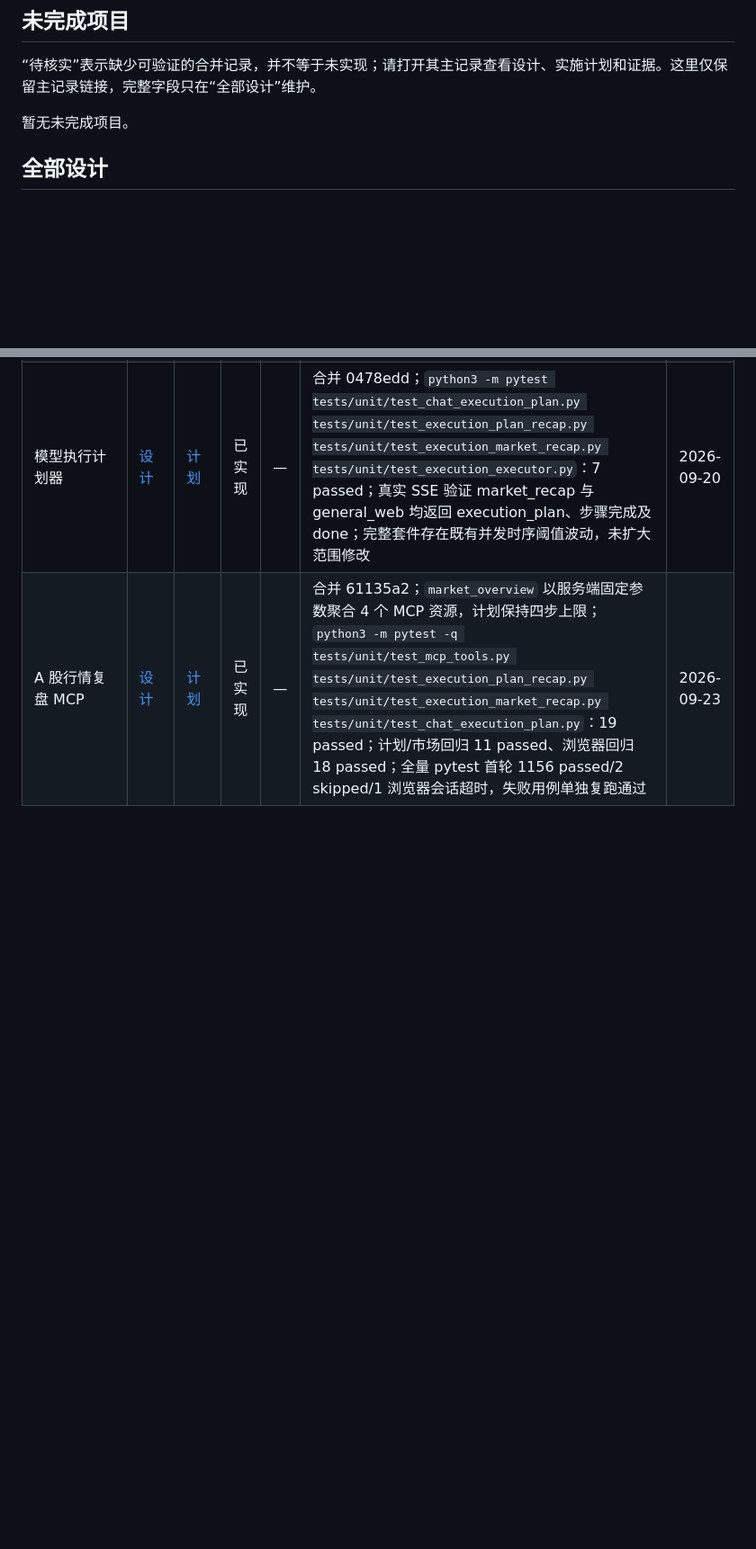
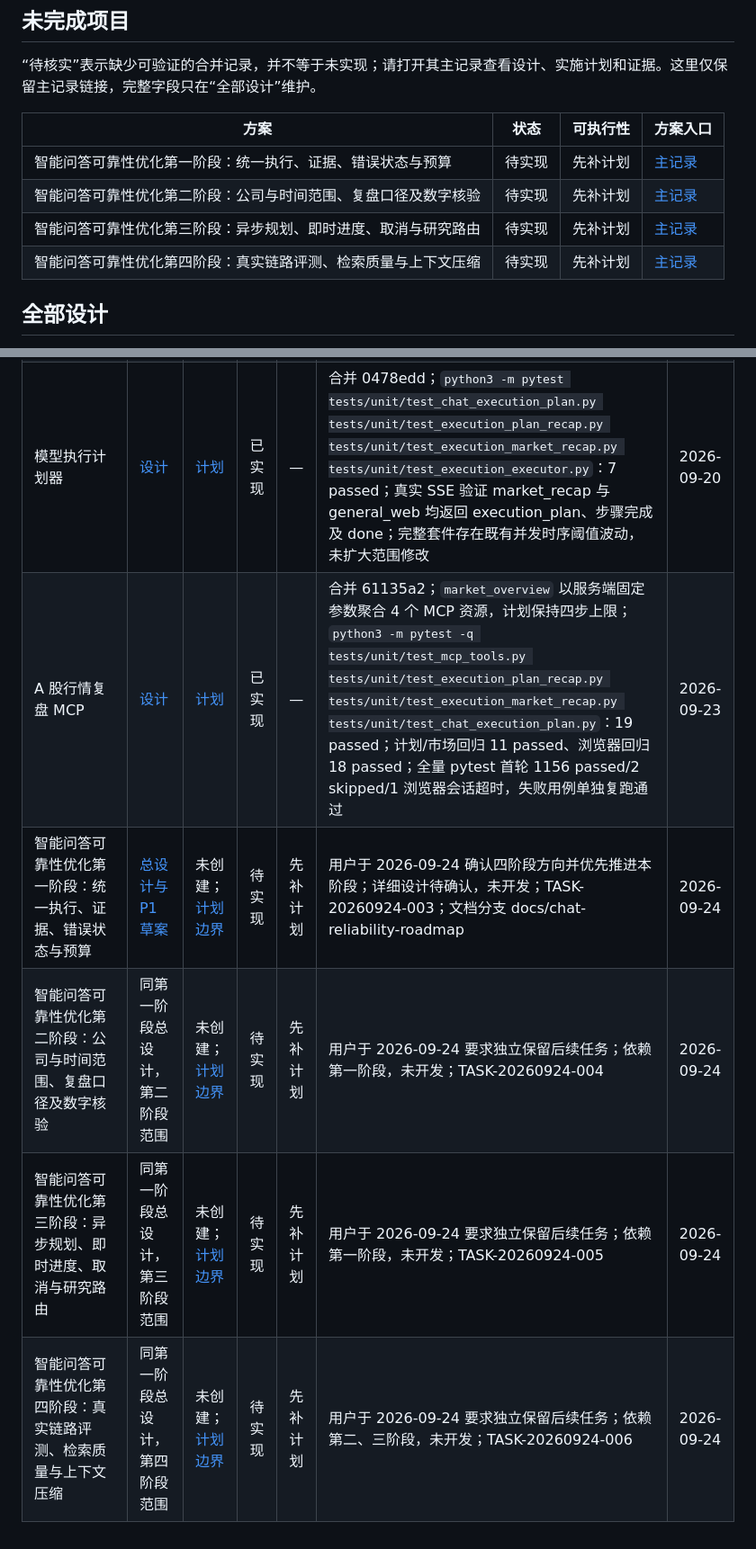
Before and after one commit to xiayangtian/gupiao-agent, a Markdown page: docs/superpowers/DESIGN-REGISTRY.md, 2 parts joined by grey strips. Shown at 90% size. GitHub-like rendering; blank space fills up the shorter version.

Commit message:
docs: track four-stage chat reliability roadmap

```diff
--- a/docs/superpowers/DESIGN-REGISTRY.md
+++ b/docs/superpowers/DESIGN-REGISTRY.md
@@ -15,7 +15,12 @@
 
 “待核实”表示缺少可验证的合并记录，并不等于未实现；请打开其主记录查看设计、实施计划和证据。这里仅保留主记录链接，完整字段只在“全部设计”维护。
 
-暂无未完成项目。
+方案 | 状态 | 可执行性 | 方案入口
+--- | --- | --- | ---
+| 智能问答可靠性优化第一阶段：统一执行、证据、错误状态与预算 | 待实现 | 先补计划 | [主记录](#chat-reliability-p1) |
+| 智能问答可靠性优化第二阶段：公司与时间范围、复盘口径及数字核验 | 待实现 | 先补计划 | [主记录](#chat-reliability-p2) |
+| 智能问答可靠性优化第三阶段：异步规划、即时进度、取消与研究路由 | 待实现 | 先补计划 | [主记录](#chat-reliability-p3) |
+| 智能问答可靠性优化第四阶段：真实链路评测、检索质量与上下文压缩 | 待实现 | 先补计划 | [主记录](#chat-reliability-p4) |
 
 ## 全部设计
 
@@ -47,3 +52,7 @@
 | <a id="chat-pdf-supplement"></a>智能问答财报补充下载 | [设计](specs/2026-09-14-智能问答财报补充下载-design.md) | [计划](plans/2026-09-14-问答补报.md) | 已实现 | — | 合并 1132bc6；`python3 -m pytest tests/unit -q`：903 passed，3 warnings；`python3 -m pytest tests/browser -q`：26 passed；用户授权后才下载、仅以 `source="pdf"` 索引成功报告恢复回答 | 2026-09-15 |
 | <a id="model-execution-planner"></a>模型执行计划器 | [设计](specs/2026-09-17-模型执行计划器-design.md) | [计划](plans/2026-09-17-模型执行计划器.md) | 已实现 | — | 合并 0478edd；`python3 -m pytest tests/unit/test_chat_execution_plan.py tests/unit/test_execution_plan_recap.py tests/unit/test_execution_market_recap.py tests/unit/test_execution_executor.py`：7 passed；真实 SSE 验证 market_recap 与 general_web 均返回 execution_plan、步骤完成及 done；完整套件存在既有并发时序阈值波动，未扩大范围修改 | 2026-09-20 |
 | <a id="a-share-market-recap"></a>A 股行情复盘 MCP | [设计](specs/2026-09-20-A股行情复盘MCP设计.md) | [计划](plans/2026-09-20-A股行情复盘MCP.md) | 已实现 | — | 合并 61135a2；`market_overview` 以服务端固定参数聚合 4 个 MCP 资源，计划保持四步上限；`python3 -m pytest -q tests/unit/test_mcp_tools.py tests/unit/test_execution_plan_recap.py tests/unit/test_execution_market_recap.py tests/unit/test_chat_execution_plan.py`：19 passed；计划/市场回归 11 passed、浏览器回归 18 passed；全量 pytest 首轮 1156 passed/2 skipped/1 浏览器会话超时，失败用例单独复跑通过 | 2026-09-23 |
+| <a id="chat-reliability-p1"></a>智能问答可靠性优化第一阶段：统一执行、证据、错误状态与预算 | [总设计与 P1 草案](specs/2026-09-24-chat-reliability.md) | 未创建；[计划边界](specs/2026-09-24-chat-reliability.md#p1-plan) | 待实现 | 先补计划 | 用户于 2026-09-24 确认四阶段方向并优先推进本阶段；详细设计待确认，未开发；TASK-20260924-003；文档分支 docs/chat-reliability-roadmap | 2026-09-24 |
+| <a id="chat-reliability-p2"></a>智能问答可靠性优化第二阶段：公司与时间范围、复盘口径及数字核验 | 同第一阶段总设计，第二阶段范围 | 未创建；[计划边界](specs/2026-09-24-chat-reliability.md#p2-plan) | 待实现 | 先补计划 | 用户于 2026-09-24 要求独立保留后续任务；依赖第一阶段，未开发；TASK-20260924-004 | 2026-09-24 |
+| <a id="chat-reliability-p3"></a>智能问答可靠性优化第三阶段：异步规划、即时进度、取消与研究路由 | 同第一阶段总设计，第三阶段范围 | 未创建；[计划边界](specs/2026-09-24-chat-reliability.md#p3-plan) | 待实现 | 先补计划 | 用户于 2026-09-24 要求独立保留后续任务；依赖第一阶段，未开发；TASK-20260924-005 | 2026-09-24 |
+| <a id="chat-reliability-p4"></a>智能问答可靠性优化第四阶段：真实链路评测、检索质量与上下文压缩 | 同第一阶段总设计，第四阶段范围 | 未创建；[计划边界](specs/2026-09-24-chat-reliability.md#p4-plan) | 待实现 | 先补计划 | 用户于 2026-09-24 要求独立保留后续任务；依赖第二、三阶段，未开发；TASK-20260924-006 | 2026-09-24 |
```
Also changed, not shown: 1 other file.
